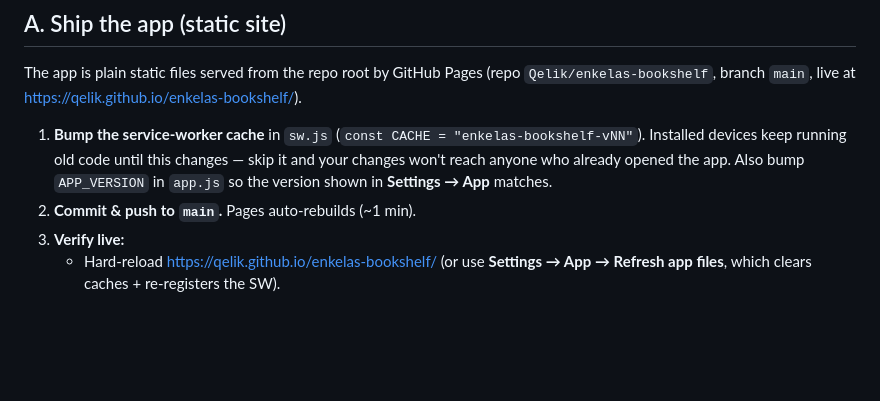
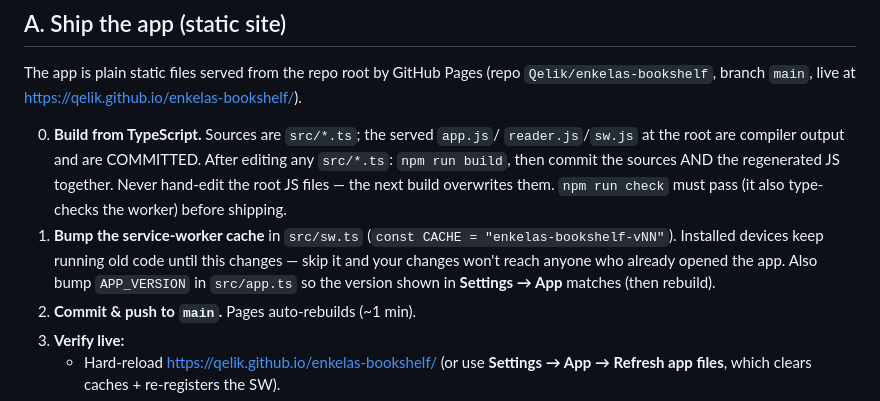
Before and after one commit to Qelik/enkelas-bookshelf, a Markdown page: DEPLOY.md, the part around the change. GitHub-like rendering; blank space fills up the shorter version.

```diff
--- a/DEPLOY.md
+++ b/DEPLOY.md
@@ -16,10 +16,16 @@ The app is plain static files served from the repo root by GitHub Pages
 (repo `Qelik/enkelas-bookshelf`, branch `main`, live at
 <https://qelik.github.io/enkelas-bookshelf/>).
 
-1. **Bump the service-worker cache** in `sw.js` (`const CACHE = "enkelas-bookshelf-vNN"`).
+0. **Build from TypeScript.** Sources are `src/*.ts`; the served `app.js`/
+   `reader.js`/`sw.js` at the root are compiler output and are COMMITTED.
+   After editing any `src/*.ts`: `npm run build`, then commit the sources
+   AND the regenerated JS together. Never hand-edit the root JS files —
+   the next build overwrites them. `npm run check` must pass (it also
+   type-checks the worker) before shipping.
+1. **Bump the service-worker cache** in `src/sw.ts` (`const CACHE = "enkelas-bookshelf-vNN"`).
    Installed devices keep running old code until this changes — skip it and your
    changes won't reach anyone who already opened the app. Also bump `APP_VERSION`
-   in `app.js` so the version shown in **Settings → App** matches.
+   in `src/app.ts` so the version shown in **Settings → App** matches (then rebuild).
 2. **Commit & push to `main`.** Pages auto-rebuilds (~1 min).
 3. **Verify live:**
    - Hard-reload <https://qelik.github.io/enkelas-bookshelf/> (or use
```
Also changed, not shown: QA.md (+5 -0 lines), README.md (+7 -1 lines).
